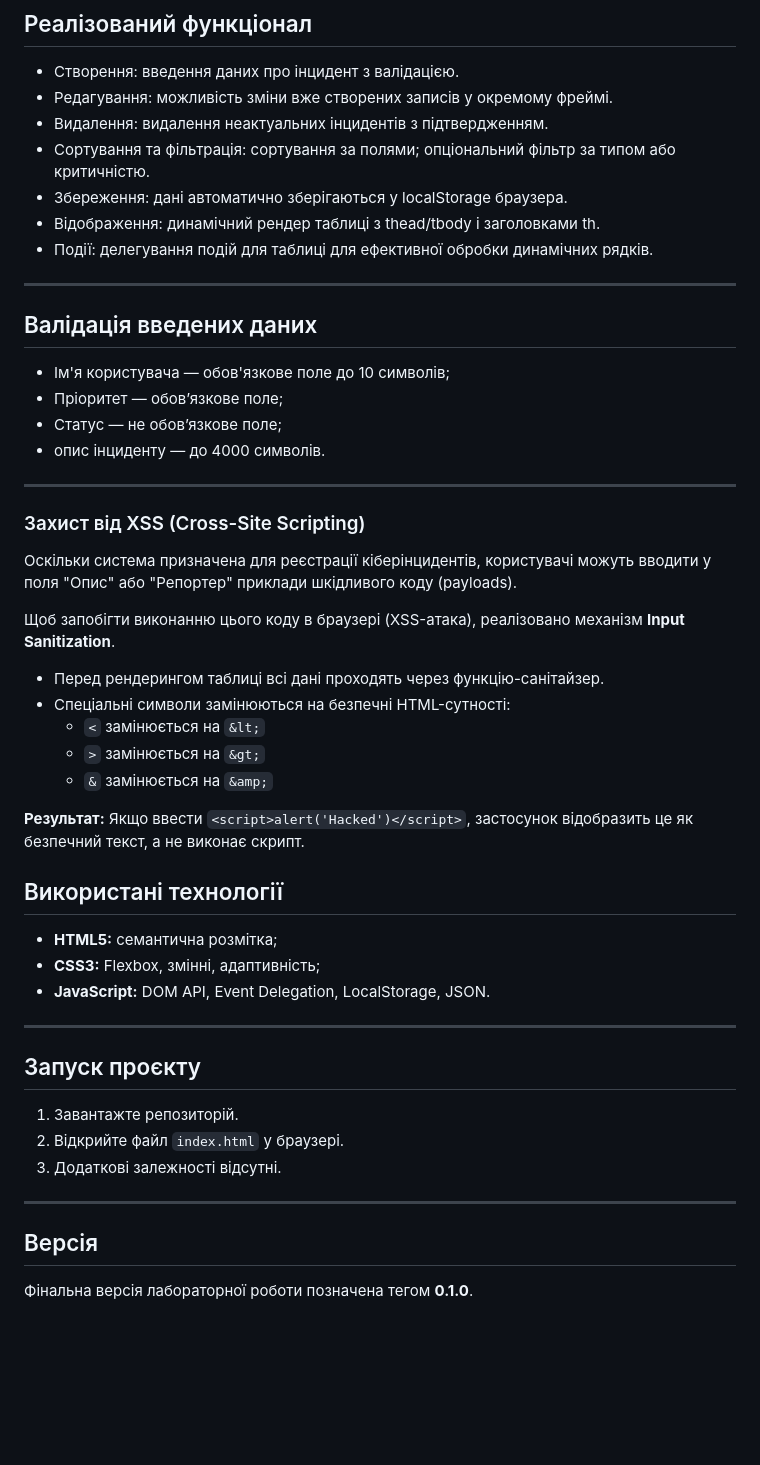
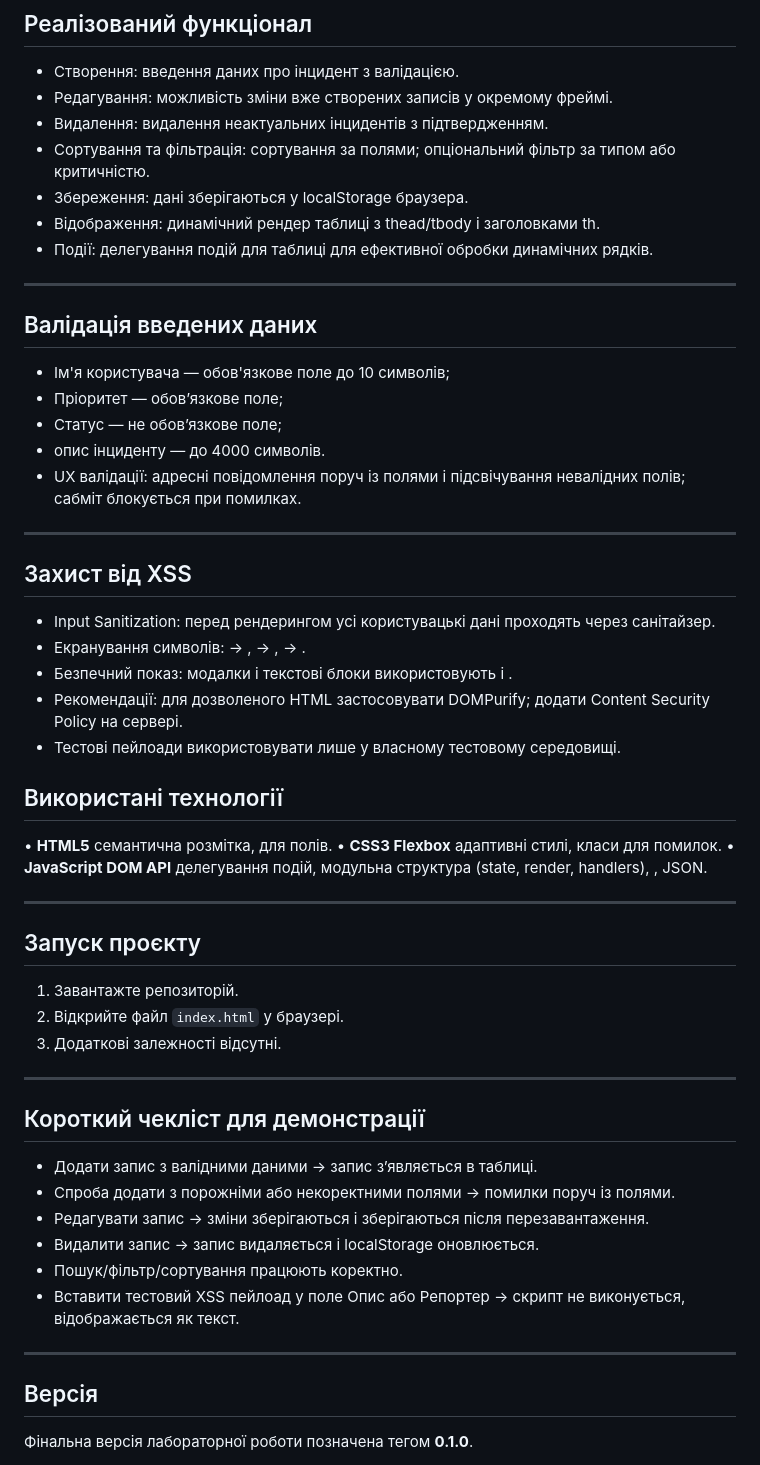
Before and after one commit to kool19/0.1.0, a Markdown page: README.md, the part around the change. GitHub-like rendering; blank space fills up the shorter version.

```diff
--- a/README.md
+++ b/README.md
@@ -7,10 +7,9 @@
 - Редагування: можливість зміни вже створених записів у окремому фреймі.
 - Видалення: видалення неактуальних інцидентів з підтвердженням.
 - Сортування та фільтрація: сортування за полями; опціональний фільтр за типом або критичністю.
-- Збереження: дані автоматично зберігаються у localStorage браузера.
+- Збереження: дані зберігаються у localStorage браузера.
 - Відображення: динамічний рендер таблиці з thead/tbody і заголовками th.
 - Події: делегування подій для таблиці для ефективної обробки динамічних рядків.
-
 
 ---
 
@@ -19,25 +18,21 @@
 - Пріоритет — обовʼязкове поле;
 - Статус — не обовʼязкове поле;
 - опис інциденту — до 4000 символів.
+- UX валідації: адресні повідомлення поруч із полями і підсвічування невалідних полів; сабміт блокується при помилках.
 
 ---
 
-### Захист від XSS (Cross-Site Scripting)
-Оскільки система призначена для реєстрації кіберінцидентів, користувачі можуть вводити у поля "Опис" або "Репортер" приклади шкідливого коду (payloads).
-
-Щоб запобігти виконанню цього коду в браузері (XSS-атака), реалізовано механізм **Input Sanitization**.
-* Перед рендерингом таблиці всі дані проходять через функцію-санітайзер.
-* Спеціальні символи замінюються на безпечні HTML-сутності:
-    * `<` замінюється на `&lt;`
-    * `>` замінюється на `&gt;`
-    * `&` замінюється на `&amp;`
-
-**Результат:** Якщо ввести `<script>alert('Hacked')</script>`, застосунок відобразить це як безпечний текст, а не виконає скрипт.
+## Захист від XSS
+- 	Input Sanitization: перед рендерингом усі користувацькі дані проходять через санітайзер.
+- 	Екранування символів:  → ,  → ,  → .
+- 	Безпечний показ: модалки і текстові блоки використовують  і .
+- 	Рекомендації: для дозволеного HTML застосовувати DOMPurify; додати Content Security Policy на сервері.
+- 	Тестові пейлоади використовувати лише у власному тестовому середовищі.
 
 ## Використані технології
-- **HTML5:** семантична розмітка;
-- **CSS3:** Flexbox, змінні, адаптивність;
-- **JavaScript:** DOM API, Event Delegation, LocalStorage, JSON.
+• 	**HTML5** семантична розмітка,  для полів.
+• 	**CSS3 Flexbox** адаптивні стилі, класи для помилок.
+• 	**JavaScript DOM API** делегування подій, модульна структура (state, render, handlers), , JSON.
 
 ---
 
@@ -48,5 +43,15 @@
 
 ---
 
+## Короткий чекліст для демонстрації
+- Додати запис з валідними даними → запис зʼявляється в таблиці.
+- Спроба додати з порожніми або некоректними полями → помилки поруч із полями.
+- Редагувати запис → зміни зберігаються і зберігаються після перезавантаження.
+- Видалити запис → запис видаляється і localStorage оновлюється.
+- Пошук/фільтр/сортування працюють коректно.
+- Вставити тестовий XSS пейлоад у поле Опис або Репортер → скрипт не виконується, відображається як текст.
+
+---
+
 ##  Версія
 Фінальна версія лабораторної роботи позначена тегом **0.1.0**.
```
